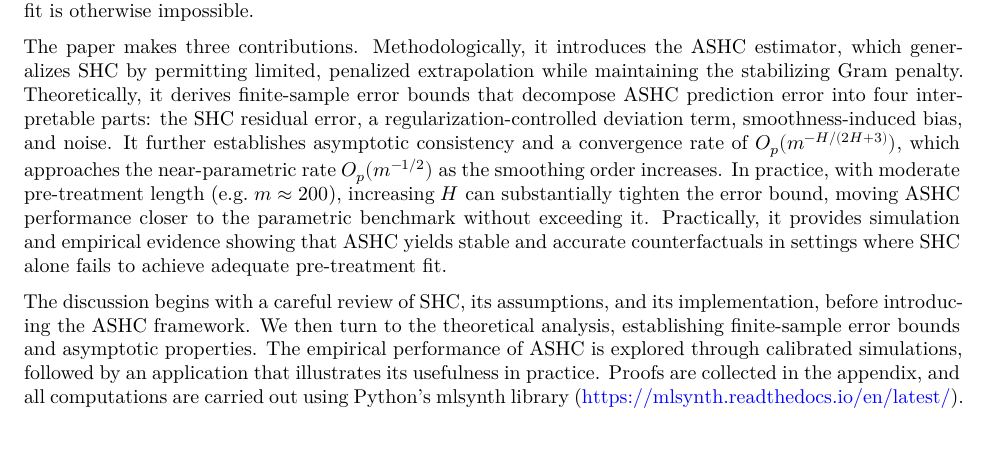
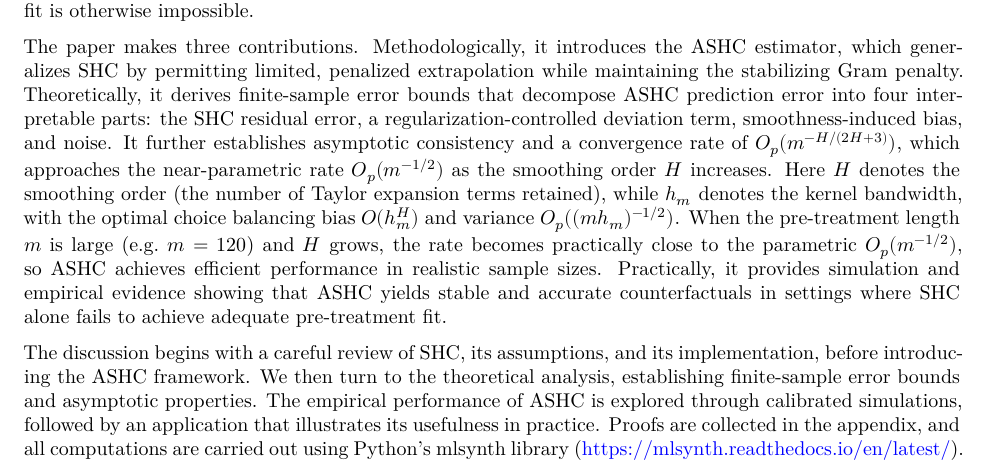
Before and after one commit to jgreathouse9/SynthWorld, a Quarto document (Paper2/Paper/paper2.qmd): part of the page, cut so that both start at the same text, the shorter picture padded with empty space. Rendered offline with R 4.5, knitr and Pandoc in place of Quarto, then LaTeX, with nearby package versions.

Commit message:
Update paper2.qmd

```diff
--- a/Paper2/Paper/paper2.qmd
+++ b/Paper2/Paper/paper2.qmd
@@ -19,6 +19,6 @@ In many settings, however, no suitable donor units are available—for example,
 
 This paper introduces the Augmented Synthetic Historical Control method (ASHC), which extends SHC in two key ways. First, ASHC relaxes the simplex constraint to an affine constraint, requiring only that weights sum to one. This permits negative weights, allowing controlled extrapolation beyond the convex hull of observed segments in exchange for better fit. Second, ASHC adds a quadratic proximity penalty that discourages large deviations from the SHC solution, in the spirit of the augmented SCM of \citet{BenMichael2021}. This encourages the estimator to remain close to SHC unless extrapolation is needed. ASHC also retains the stabilizing Gram penalty from \citet{SHC}, which regularizes low-variance directions in the donor matrix. Together, these three components yield a new estimator that generalizes SHC to settings where exact pre-treatment fit is otherwise impossible.
 
-The paper makes three contributions. Methodologically, it introduces the ASHC estimator, which generalizes SHC by permitting limited, penalized extrapolation while maintaining the stabilizing Gram penalty. Theoretically, it derives finite-sample error bounds that decompose ASHC prediction error into four interpretable parts: the SHC residual error, a regularization-controlled deviation term, smoothness-induced bias, and noise. It further establishes asymptotic consistency and a convergence rate of $O_p(m^{-H/(2H+3)})$, which approaches the near-parametric rate $O_p(m^{-1/2})$ as the smoothing order increases. In practice, with moderate pre-treatment length (e.g.\ $m\approx200$), increasing $H$ can substantially tighten the error bound, moving ASHC performance closer to the parametric benchmark without exceeding it. Practically, it provides simulation and empirical evidence showing that ASHC yields stable and accurate counterfactuals in settings where SHC alone fails to achieve adequate pre-treatment fit.
+The paper makes three contributions. Methodologically, it introduces the ASHC estimator, which generalizes SHC by permitting limited, penalized extrapolation while maintaining the stabilizing Gram penalty. Theoretically, it derives finite-sample error bounds that decompose ASHC prediction error into four interpretable parts: the SHC residual error, a regularization-controlled deviation term, smoothness-induced bias, and noise. It further establishes asymptotic consistency and a convergence rate of $O_p(m^{-H/(2H+3)})$, which approaches the near-parametric rate $O_p(m^{-1/2})$ as the smoothing order $H$ increases. Here $H$ denotes the smoothing order (the number of Taylor expansion terms retained), while $h_m$ denotes the kernel bandwidth, with the optimal choice balancing bias $O(h_m^H)$ and variance $O_p((mh_m)^{-1/2})$. When the pre-treatment length $m$ is large (e.g.\ $m=120$) and $H$ grows, the rate becomes practically close to the parametric $O_p(m^{-1/2})$, so ASHC achieves efficient performance in realistic sample sizes. Practically, it provides simulation and empirical evidence showing that ASHC yields stable and accurate counterfactuals in settings where SHC alone fails to achieve adequate pre-treatment fit.
 
 The discussion begins with a careful review of SHC, its assumptions, and its implementation, before introducing the ASHC framework. We then turn to the theoretical analysis, establishing finite-sample error bounds and asymptotic properties. The empirical performance of ASHC is explored through calibrated simulations, followed by an application that illustrates its usefulness in practice. Proofs are collected in the appendix, and all computations are carried out using Python’s mlsynth library (<https://mlsynth.readthedocs.io/en/latest/>).
```
